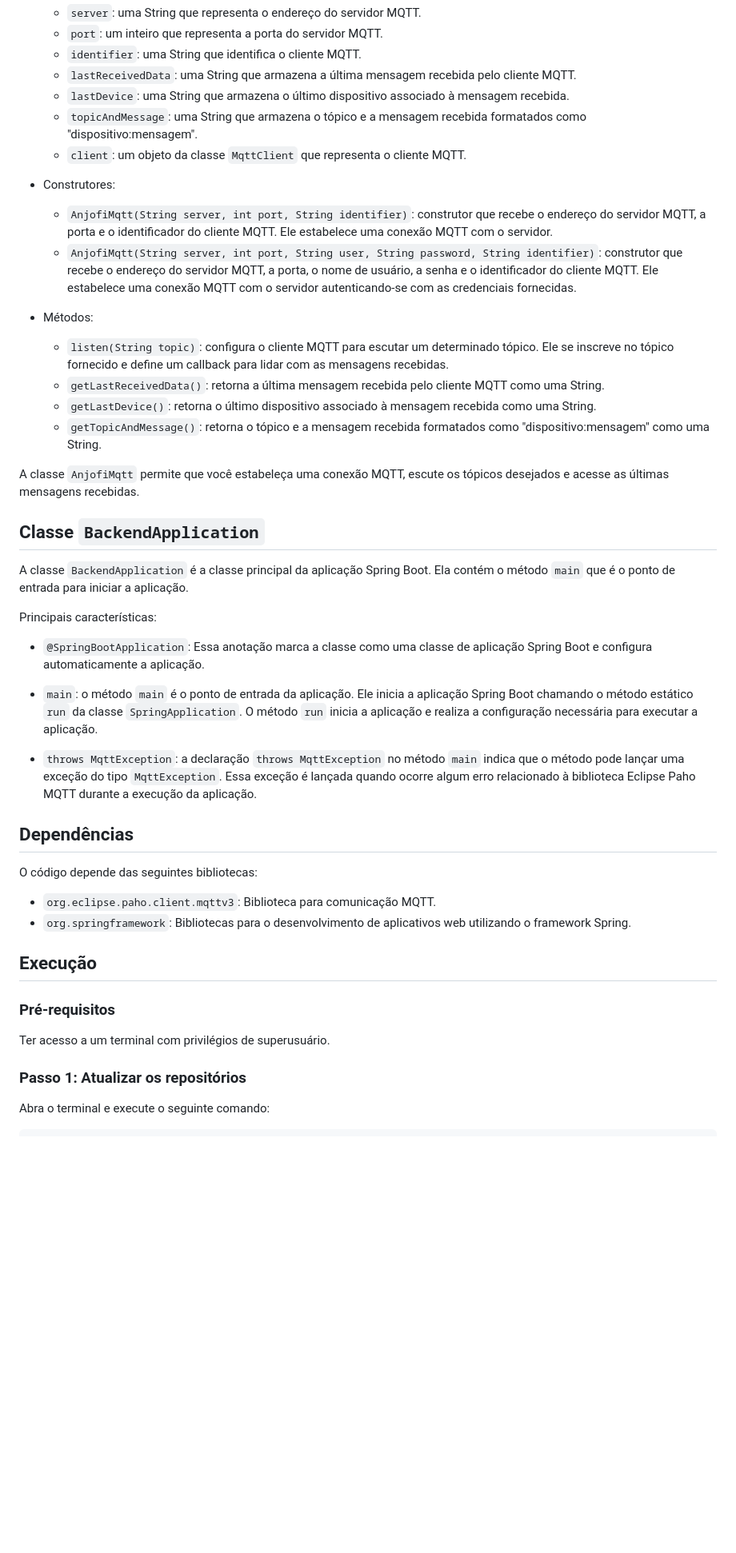
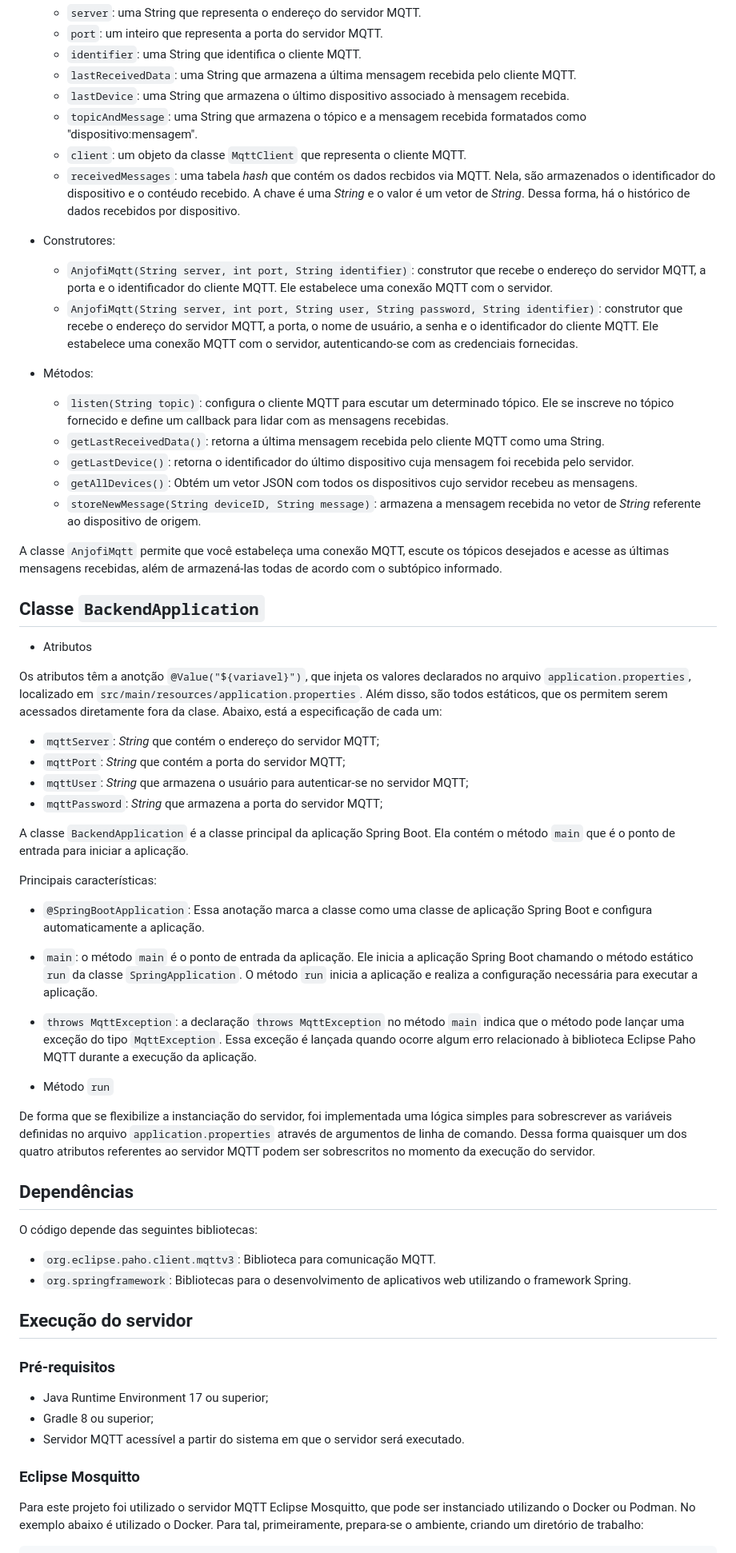
Before and after one commit to jpmsb/ifsc-pji2-2023-1-anjofi, a Markdown page: backend/Readme.md, the part around one of its changes. Shown at 80% size. Drawn GitHub-style; blank space fills up the shorter version.

Commit message:
Documentação do servidor atualizada.

````diff
--- a/backend/Readme.md
+++ b/backend/Readme.md
@@ -110,20 +120,31 @@ A classe `AnjofiMqtt` é responsável por gerenciar a conexão MQTT e a troca de
   - `lastDevice`: uma String que armazena o último dispositivo associado à mensagem recebida.
   - `topicAndMessage`: uma String que armazena o tópico e a mensagem recebida formatados como "dispositivo:mensagem".
   - `client`: um objeto da classe `MqttClient` que representa o cliente MQTT.
+  - `receivedMessages`: uma tabela *hash* que contém os dados recbidos via MQTT. Nela, são armazenados o identificador do dispositivo e o contéudo recebido. A chave é uma *String* e o valor é um vetor de *String*. Dessa forma, há o histórico de dados recebidos por dispositivo.
 
 - Construtores:
   - `AnjofiMqtt(String server, int port, String identifier)`: construtor que recebe o endereço do servidor MQTT, a porta e o identificador do cliente MQTT. Ele estabelece uma conexão MQTT com o servidor.
-  - `AnjofiMqtt(String server, int port, String user, String password, String identifier)`: construtor que recebe o endereço do servidor MQTT, a porta, o nome de usuário, a senha e o identificador do cliente MQTT. Ele estabelece uma conexão MQTT com o servidor autenticando-se com as credenciais fornecidas.
+  - `AnjofiMqtt(String server, int port, String user, String password, String identifier)`: construtor que recebe o endereço do servidor MQTT, a porta, o nome de usuário, a senha e o identificador do cliente MQTT. Ele estabelece uma conexão MQTT com o servidor, autenticando-se com as credenciais fornecidas.
 
 - Métodos:
   - `listen(String topic)`: configura o cliente MQTT para escutar um determinado tópico. Ele se inscreve no tópico fornecido e define um callback para lidar com as mensagens recebidas.
   - `getLastReceivedData()`: retorna a última mensagem recebida pelo cliente MQTT como uma String.
-  - `getLastDevice()`: retorna o último dispositivo associado à mensagem recebida como uma String.
-  - `getTopicAndMessage()`: retorna o tópico e a mensagem recebida formatados como "dispositivo:mensagem" como uma String.
+  - `getLastDevice()`: retorna o identificador do último dispositivo cuja mensagem foi recebida pelo servidor.
+  - `getAllDevices()`: Obtém um vetor JSON com todos os dispositivos cujo servidor recebeu as mensagens.
+  - `storeNewMessage(String deviceID, String message)`: armazena a mensagem recebida no vetor de *String* referente ao dispositivo de origem.
 
-A classe `AnjofiMqtt` permite que você estabeleça uma conexão MQTT, escute os tópicos desejados e acesse as últimas mensagens recebidas.
+A classe `AnjofiMqtt` permite que você estabeleça uma conexão MQTT, escute os tópicos desejados e acesse as últimas mensagens recebidas, além de armazená-las todas de acordo com o subtópico informado.
 
 ## Classe `BackendApplication`
+
+- Atributos
+
+Os atributos têm a anotção `@Value("${variavel}")`, que injeta os valores declarados no arquivo `application.properties`, localizado em `src/main/resources/application.properties`. Além disso, são todos estáticos, que os permitem serem acessados diretamente fora da clase. Abaixo, está a especificação de cada um:
+
+  - `mqttServer`: *String* que contém o endereço do servidor MQTT;
+  - `mqttPort`: *String* que contém a porta do servidor MQTT;
+  - `mqttUser`: *String* que armazena o usuário para autenticar-se no servidor MQTT;
+  - `mqttPassword`: *String* que armazena a porta do servidor MQTT;
 
 A classe `BackendApplication` é a classe principal da aplicação Spring Boot. Ela contém o método `main` que é o ponto de entrada para iniciar a aplicação.
 
@@ -135,6 +156,9 @@ Principais características:
 
 - `throws MqttException`: a declaração `throws MqttException` no método `main` indica que o método pode lançar uma exceção do tipo `MqttException`. Essa exceção é lançada quando ocorre algum erro relacionado à biblioteca Eclipse Paho MQTT durante a execução da aplicação.
 
+- Método `run`
+
+De forma que se flexibilize a instanciação do servidor, foi implementada uma lógica simples para sobrescrever as variáveis definidas no arquivo `application.properties` através de argumentos de linha de comando. Dessa forma quaisquer um dos quatro atributos referentes ao servidor MQTT podem ser sobrescritos no momento da execução do servidor.
 
 ## Dependências
 
@@ -143,12 +167,16 @@ O código depende das seguintes bibliotecas:
 - `org.eclipse.paho.client.mqttv3`: Biblioteca para comunicação MQTT.
 - `org.springframework`: Bibliotecas para o desenvolvimento de aplicativos web utilizando o framework Spring.
 
-## Execução
+## Execução do servidor
 
 ### Pré-requisitos
-Ter acesso a um terminal com privilégios de superusuário.
 
-### Passo 1: Atualizar os repositórios
-Abra o terminal e execute o seguinte comando:
+ - Java Runtime Environment 17 ou superior;
+ - Gradle 8 ou superior;
+ - Servidor MQTT acessível a partir do sistema em que o servidor será executado.
+
+### Eclipse Mosquitto
+
+Para este projeto foi utilizado o servidor MQTT Eclipse Mosquitto, que pode ser instanciado utilizando o Docker ou Podman. No exemplo abaixo é utilizado o Docker. Para tal, primeiramente, prepara-se o ambiente, criando um diretório de trabalho:
 
 ```
````
Also changed, not shown: other parts of backend/Readme.md (+83 -64 lines).
